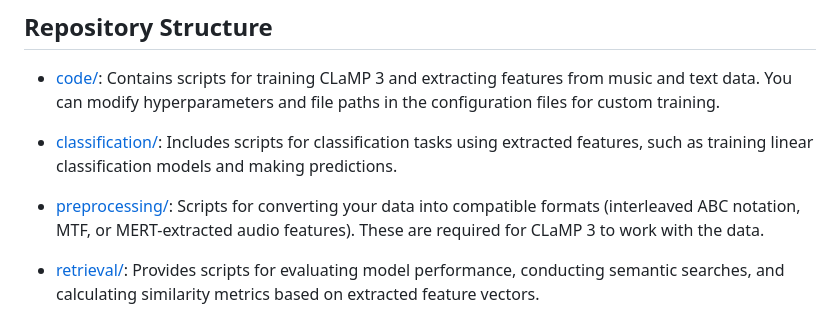
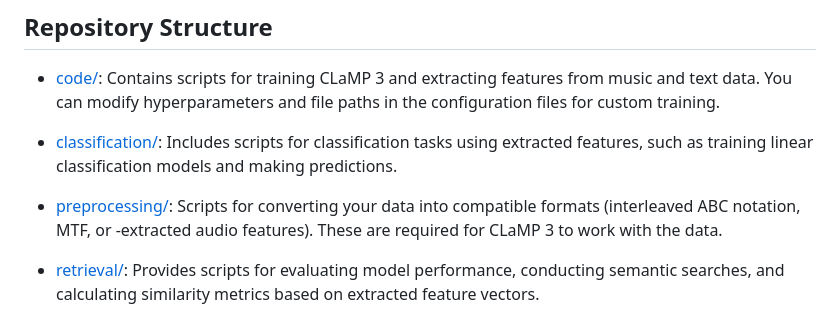
Before and after one commit to sanderwood/clamp3, a Markdown page: README.md, the part around the change printed below. Rendered like a GitHub page.

```diff
--- a/README.md
+++ b/README.md
@@ -36,7 +36,7 @@ CLaMP 3 achieves state-of-the-art performance across multiple MIR tasks, advanci
 
 - [classification/](https://github.com/sanderwood/clamp3/tree/main/classification): Includes scripts for classification tasks using extracted features, such as training linear classification models and making predictions.
 
-- [preprocessing/](https://github.com/sanderwood/clamp3/tree/main/preprocessing): Scripts for converting your data into compatible formats (interleaved ABC notation, MTF, or MERT-extracted audio features). These are required for CLaMP 3 to work with the data.
+- [preprocessing/](https://github.com/sanderwood/clamp3/tree/main/preprocessing): Scripts for converting your data into compatible formats (interleaved ABC notation, MTF, or -extracted audio features). These are required for CLaMP 3 to work with the data.
 
 - [retrieval/](https://github.com/sanderwood/clamp3/tree/main/retrieval): Provides scripts for evaluating model performance, conducting semantic searches, and calculating similarity metrics based on extracted feature vectors.
 
```
Also changed, not shown: other parts of README.md (+1 -1 lines).
